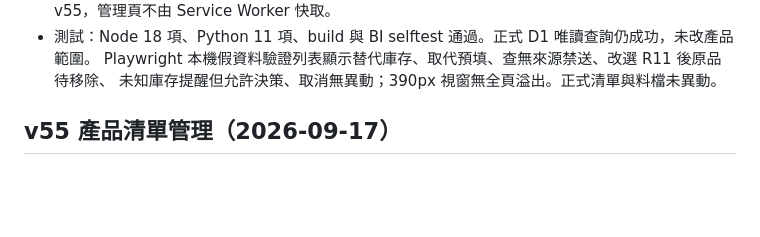
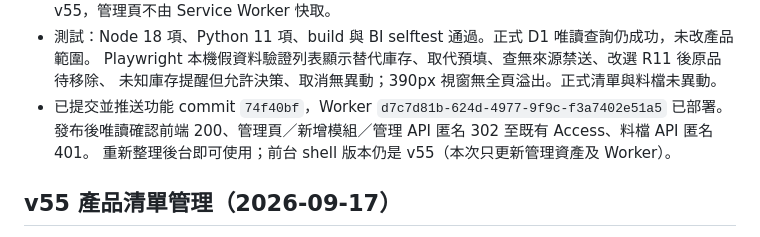
Before and after one commit to kuperss/local-price-pwa, a Markdown page: HANDOFF.md, the part around the change. Drawn GitHub-style; blank space fills up the shorter version.

Commit message:
記錄替代品庫存與列上取代已部署，保留後續驗收依據
Co-Authored-By: Claude Opus 5 <noreply@anthropic.com>

```diff
--- a/HANDOFF.md
+++ b/HANDOFF.md
@@ -17,6 +17,9 @@
 - 測試：Node 18 項、Python 11 項、build 與 BI selftest 通過。正式 D1 唯讀查詢仍成功，未改產品範圍。
   Playwright 本機假資料驗證列表顯示替代庫存、取代預填、查無來源禁送、改選 R11 後原品待移除、
   未知庫存提醒但允許決策、取消無異動；390px 視窗無全頁溢出。正式清單與料檔未異動。
+- 已提交並推送功能 commit `74f40bf`，Worker `d7c7d81b-624d-4977-9f9c-f3a7402e51a5` 已部署。
+  發布後唯讀確認前端 200、管理頁／新增模組／管理 API 匿名 302 至既有 Access、料檔 API 匿名 401。
+  重新整理後台即可使用；前台 shell 版本仍是 v55（本次只更新管理資產及 Worker）。
 
 ## v55 產品清單管理（2026-09-17）
 
```
